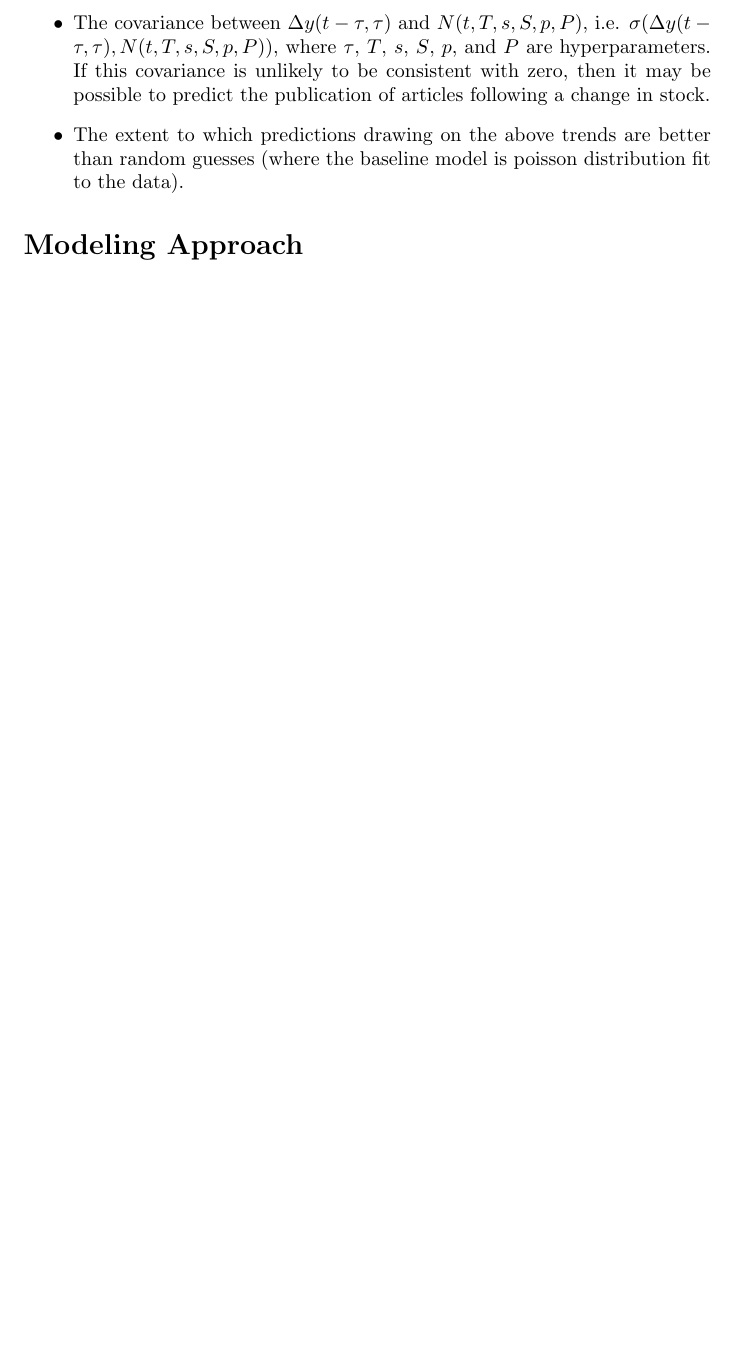
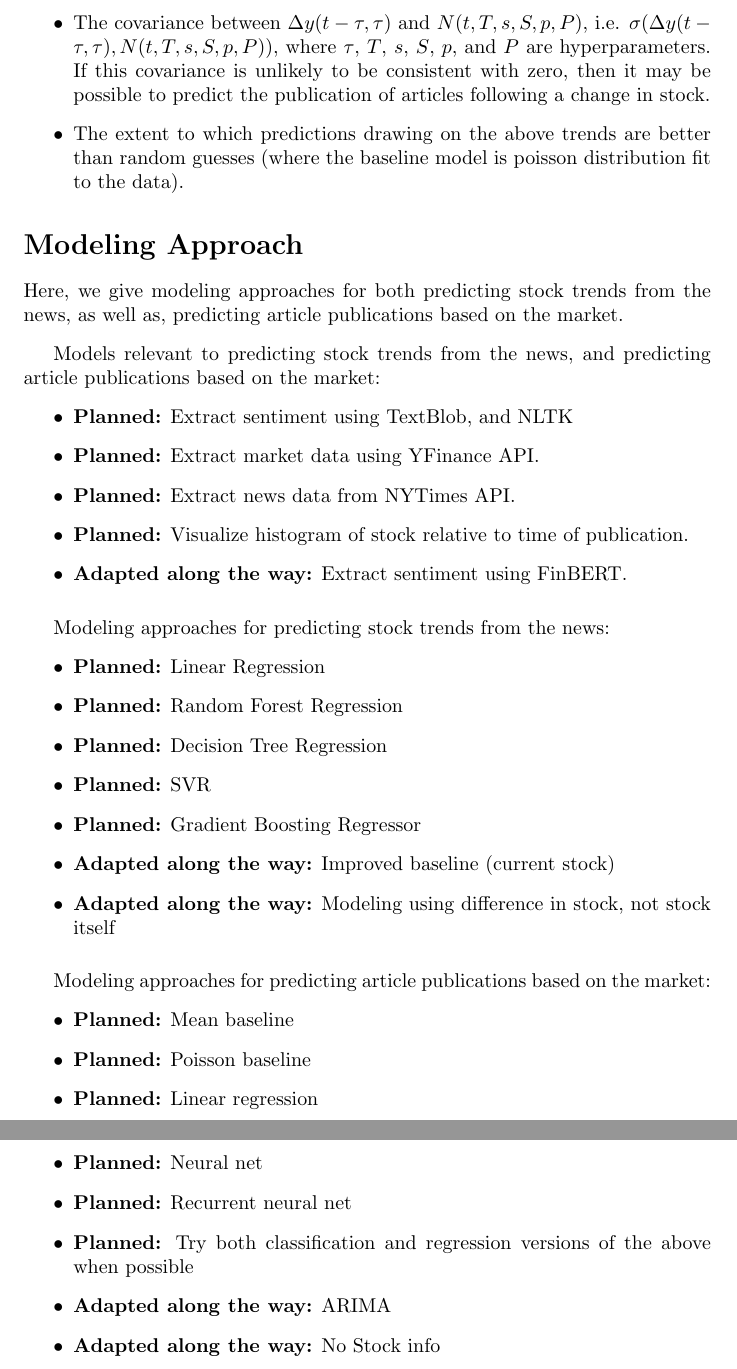
Before and after one commit to zhafen/markets-and-the-media, a LaTeX document (main.tex): part of page 2 of 2 before the commit and two parts of pages 2 and 3 of 3 after it, the two joined at a grey line, cut so that both start at the same text, the shorter picture padded with empty space. Compiled offline with pdfLaTeX.

Commit message:
updated the main.text and main.pdf with modeling info

```diff
--- a/main.tex
+++ b/main.tex
@@ -49,5 +49,45 @@ Defined as such, KPIs include\ldots
 \end{itemize}
 
 \section*{Modeling Approach}
+Here, we give modeling approaches for both predicting stock trends from the news, as well as, predicting article publications based on the market.
+
+\vspace{0.1 in}
+
+{Models relevant to predicting stock trends from the news, and predicting article publications based on the market:}
+\begin{itemize}
+    \item \textbf{Planned:} Extract sentiment using TextBlob, and NLTK
+    \item \textbf{Planned:} Extract market data using YFinance API.
+    \item \textbf{Planned:} Extract news data from NYTimes API.
+    \item \textbf{Planned:} Visualize histogram of stock relative to time of publication.
+    \item \textbf{Adapted along the way:} Extract sentiment using FinBERT.
+\end{itemize}
+
+\vspace{0.1 in}
+
+{Modeling approaches for predicting stock trends from the news:}
+\begin{itemize}
+    \item \textbf{Planned:} Linear Regression
+    \item \textbf{Planned:} Random Forest Regression
+    \item \textbf{Planned:} Decision Tree Regression
+    \item \textbf{Planned:} SVR
+    \item \textbf{Planned:} Gradient Boosting Regressor
+    \item \textbf{Adapted along the way:} Improved baseline (current stock)
+    \item \textbf{Adapted along the way:} Modeling using difference in stock, not stock itself
+\end{itemize}
+
+\vspace{0.1 in}
+
+
+{Modeling approaches for predicting article publications based on the market:}
+\begin{itemize}
+    \item \textbf{Planned:} Mean baseline
+    \item \textbf{Planned:} Poisson baseline
+    \item \textbf{Planned:} Linear regression
+    \item \textbf{Planned:} Neural net
+    \item \textbf{Planned:} Recurrent neural net
+    \item \textbf{Planned:} Try both classification and regression versions of the above when possible
+    \item \textbf{Adapted along the way:}  ARIMA
+    \item \textbf{Adapted along the way:} No Stock info
+\end{itemize}
 
 \end{document}
```
Also changed, not shown: main.pdf, main.tex (6 more changed lines).
